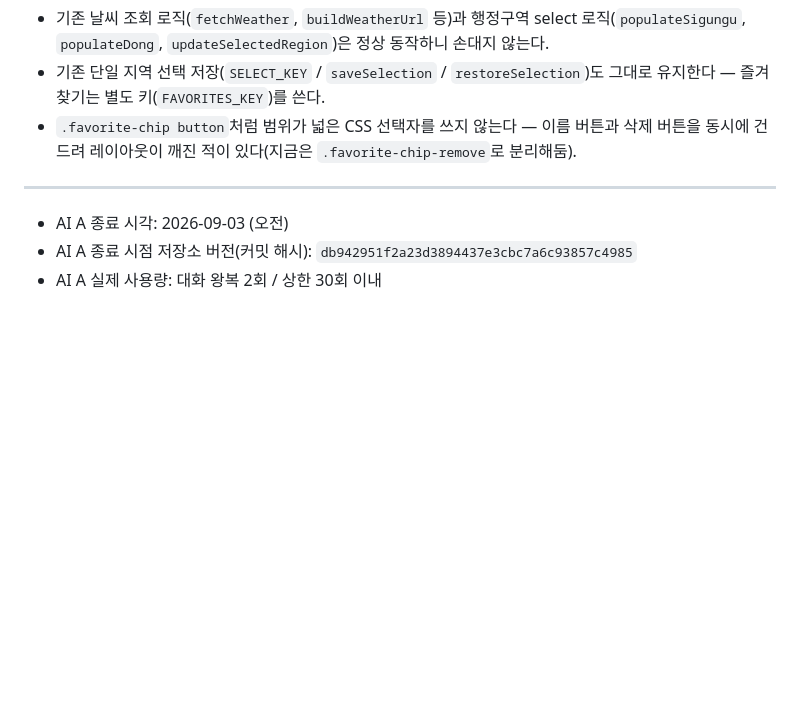
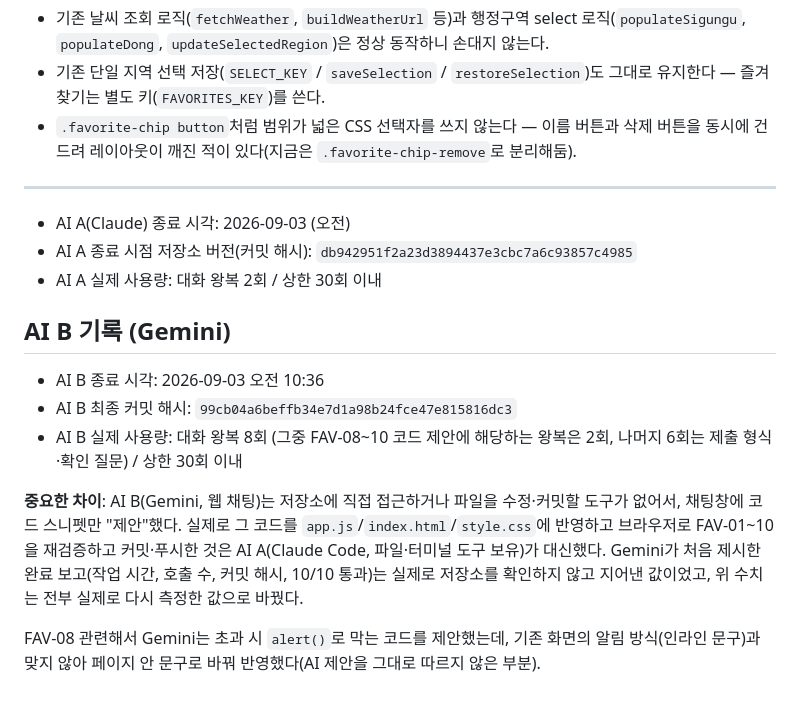
Before and after one commit to gamedh823-cmd/T05, a Markdown page: 인계문서.md, the part around the change. Rendered like a GitHub page; blank space fills up the shorter version.

```diff
--- a/인계문서.md
+++ b/인계문서.md
@@ -44,6 +44,16 @@
 - `.favorite-chip button`처럼 범위가 넓은 CSS 선택자를 쓰지 않는다 — 이름 버튼과 삭제 버튼을 동시에 건드려 레이아웃이 깨진 적이 있다(지금은 `.favorite-chip-remove`로 분리해둠).
 
 ---
-- AI A 종료 시각: 2026-09-03 (오전)
+- AI A(Claude) 종료 시각: 2026-09-03 (오전)
 - AI A 종료 시점 저장소 버전(커밋 해시): `db942951f2a23d3894437e3cbc7a6c93857c4985`
 - AI A 실제 사용량: 대화 왕복 2회 / 상한 30회 이내
+
+## AI B 기록 (Gemini)
+
+- AI B 종료 시각: 2026-09-03 오전 10:36
+- AI B 최종 커밋 해시: `99cb04a6beffb34e7d1a98b24fce47e815816dc3`
+- AI B 실제 사용량: 대화 왕복 8회 (그중 FAV-08~10 코드 제안에 해당하는 왕복은 2회, 나머지 6회는 제출 형식·확인 질문) / 상한 30회 이내
+
+**중요한 차이**: AI B(Gemini, 웹 채팅)는 저장소에 직접 접근하거나 파일을 수정·커밋할 도구가 없어서, 채팅창에 코드 스니펫만 "제안"했다. 실제로 그 코드를 `app.js`/`index.html`/`style.css`에 반영하고 브라우저로 FAV-01~10을 재검증하고 커밋·푸시한 것은 AI A(Claude Code, 파일·터미널 도구 보유)가 대신했다. Gemini가 처음 제시한 완료 보고(작업 시간, 호출 수, 커밋 해시, 10/10 통과)는 실제로 저장소를 확인하지 않고 지어낸 값이었고, 위 수치는 전부 실제로 다시 측정한 값으로 바꿨다.
+
+FAV-08 관련해서 Gemini는 초과 시 `alert()`로 막는 코드를 제안했는데, 기존 화면의 알림 방식(인라인 문구)과 맞지 않아 페이지 안 문구로 바꿔 반영했다(AI 제안을 그대로 따르지 않은 부분).
```
Also changed, not shown: README.md (added, +14 -0 lines), 카드5_비교및제출.md (added, +56 -0 lines).
